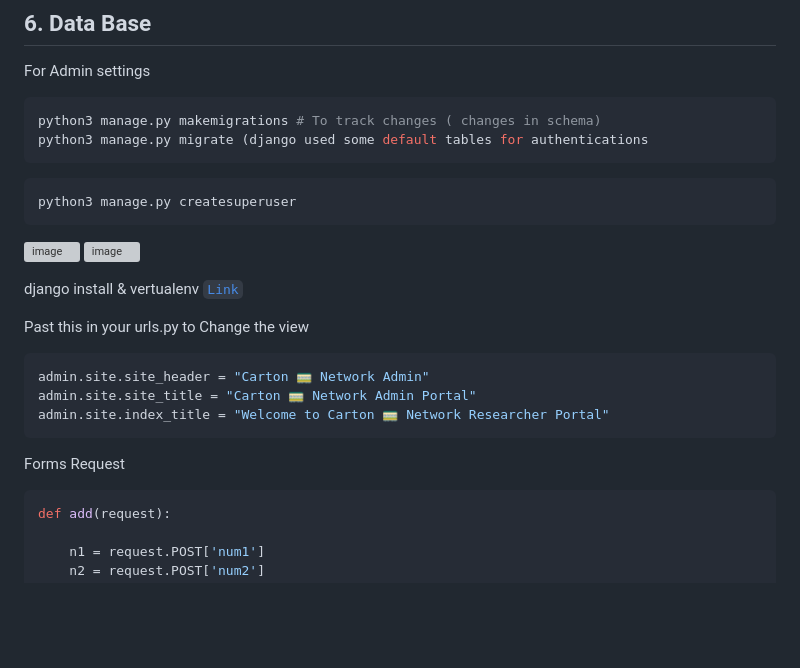
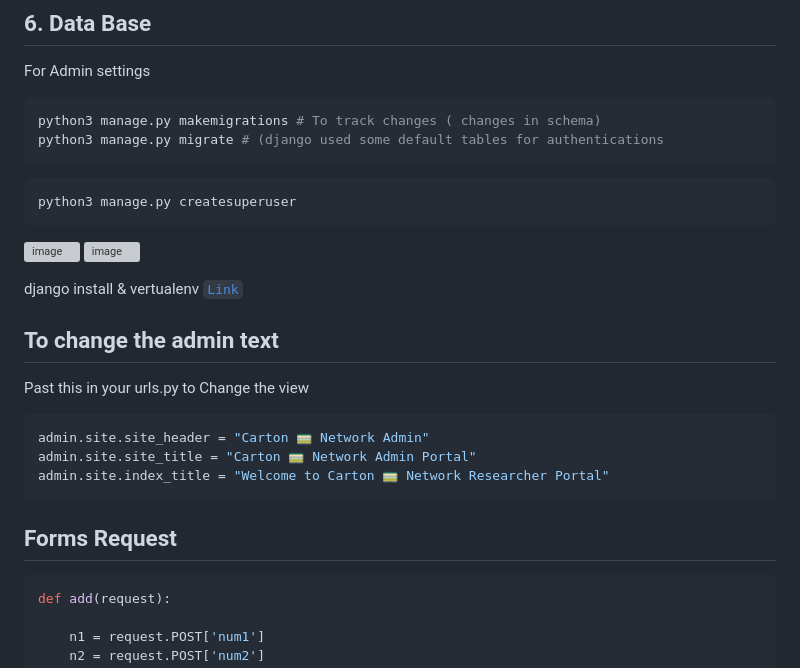
Before and after one commit to Ayon-SSP/Learning_Django, a Markdown page: README.md, the part around the change. GitHub-like rendering; blank space fills up the shorter version; grey boxes are pictures that could not be loaded.

````diff
--- a/README.md
+++ b/README.md
@@ -146,7 +146,7 @@ TEMPLATES = [
 For Admin settings
 ```bash
 python3 manage.py makemigrations # To track changes ( changes in schema)
-python3 manage.py migrate (django used some default tables for authentications
+python3 manage.py migrate # (django used some default tables for authentications
 ```
 ```bash
 python3 manage.py createsuperuser
@@ -157,6 +157,8 @@ python3 manage.py createsuperuser
 
 django install & vertualenv [`Link`](https://www.digitalocean.com/community/tutorials/how-to-install-the-django-web-framework-on-ubuntu-22-04)
 
+
+## To change the admin text
 Past this in your urls.py to Change the view
 ```python
 admin.site.site_header = "Carton 🚃 Network Admin"
@@ -164,9 +166,7 @@ admin.site.site_title = "Carton 🚃 Network Admin Portal"
 admin.site.index_title = "Welcome to Carton 🚃 Network Researcher Portal"
 ```
 
-
-
-Forms Request
+## Forms Request
 ```python
 def add(request):
 
````
